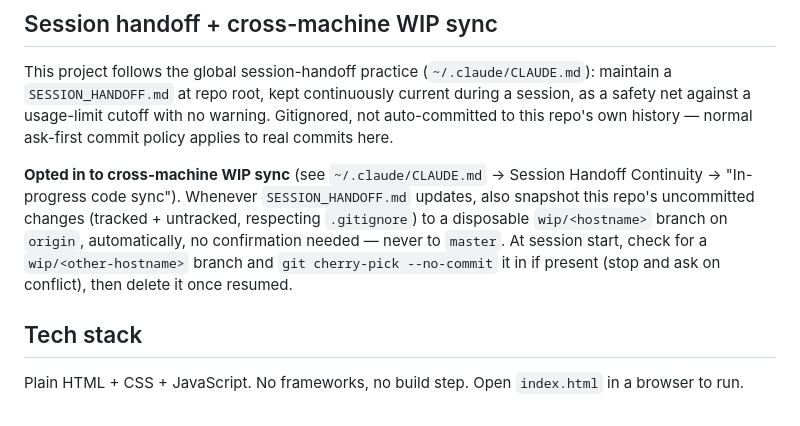
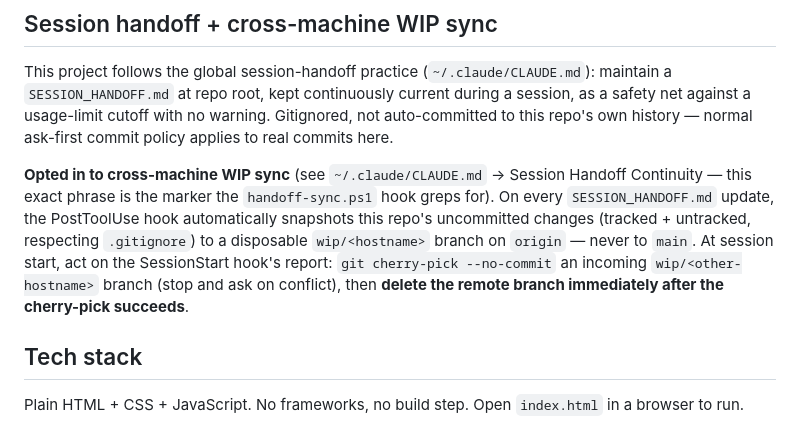
Before and after one commit to simpsonbm1/idlegame, a Markdown page: CLAUDE.md, the part around the change. GitHub-like rendering.

Commit message:
WIP-sync opt-in: transport now hook-automated; delete consumed wip branch immediately
Co-Authored-By: Claude Fable 5 <noreply@anthropic.com>

```diff
--- a/CLAUDE.md
+++ b/CLAUDE.md
@@ -14,12 +14,13 @@ This project follows the global session-handoff practice (`~/.claude/CLAUDE.md`)
 against a usage-limit cutoff with no warning. Gitignored, not auto-committed to this repo's own
 history — normal ask-first commit policy applies to real commits here.
 
-**Opted in to cross-machine WIP sync** (see `~/.claude/CLAUDE.md` → Session Handoff Continuity →
-"In-progress code sync"). Whenever `SESSION_HANDOFF.md` updates, also snapshot this repo's
-uncommitted changes (tracked + untracked, respecting `.gitignore`) to a disposable `wip/<hostname>`
-branch on `origin`, automatically, no confirmation needed — never to `master`. At session start,
-check for a `wip/<other-hostname>` branch and `git cherry-pick --no-commit` it in if present (stop
-and ask on conflict), then delete it once resumed.
+**Opted in to cross-machine WIP sync** (see `~/.claude/CLAUDE.md` → Session Handoff Continuity —
+this exact phrase is the marker the `handoff-sync.ps1` hook greps for). On every `SESSION_HANDOFF.md`
+update, the PostToolUse hook automatically snapshots this repo's uncommitted changes (tracked +
+untracked, respecting `.gitignore`) to a disposable `wip/<hostname>` branch on `origin` — never to
+`main`. At session start, act on the SessionStart hook's report: `git cherry-pick --no-commit` an
+incoming `wip/<other-hostname>` branch (stop and ask on conflict), then **delete the remote branch
+immediately after the cherry-pick succeeds**.
 
 ## Tech stack
 Plain HTML + CSS + JavaScript. No frameworks, no build step. Open `index.html` in a browser to run.
```
